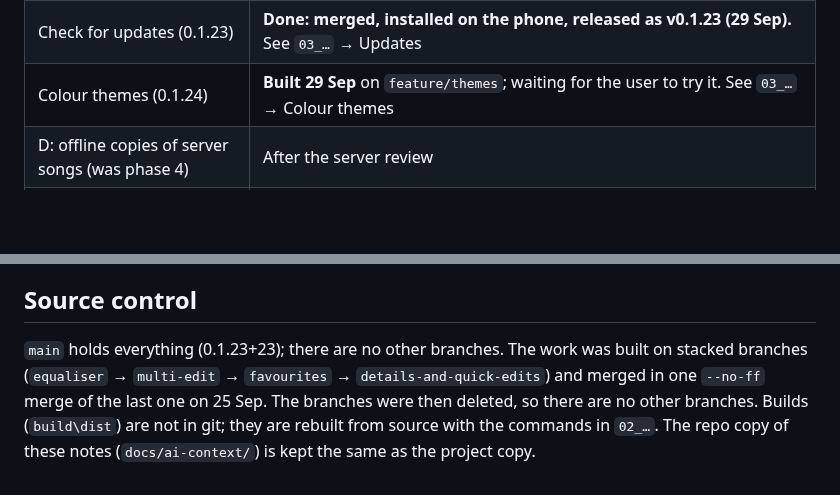
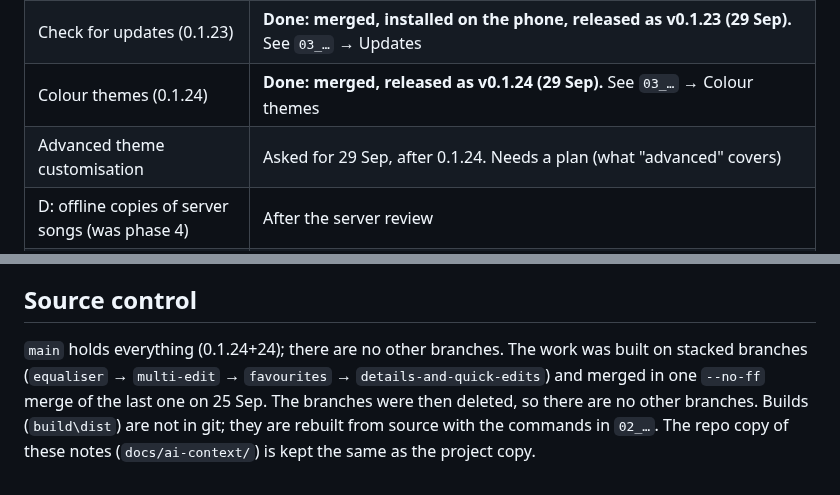
Before and after one commit to Jamesking96/HomeTunes, a Markdown page: docs/ai-context/04_ROADMAP_AND_OPEN_ITEMS.md, 2 parts joined by grey strips. GitHub-like rendering; blank space fills up the shorter version.

Commit message:
Notes: 0.1.24 ready to merge
Co-Authored-By: Claude Opus 5.5 <noreply@anthropic.com>
Claude-Session: https://claude.ai/code/session_014tdGmwEsKjdvZwBfS96XuF

```diff
--- a/docs/ai-context/04_ROADMAP_AND_OPEN_ITEMS.md
+++ b/docs/ai-context/04_ROADMAP_AND_OPEN_ITEMS.md
@@ -19,7 +19,8 @@ The plan is published as an artifact (https://claude.ai/artifact/QsNhvBvSRx69PNv
 | Security fixes (all ten, 0.1.21) | **Done: merged, installed on the phone, released as v0.1.21 (28 Sep).** See "Security fixes" below and `06_SECURITY_REVIEW.md` |
 | Volume everywhere (0.1.22) | **Done: merged, released in v0.1.23 (29 Sep)** |
 | Check for updates (0.1.23) | **Done: merged, installed on the phone, released as v0.1.23 (29 Sep).** See `03_…` → Updates |
-| Colour themes (0.1.24) | **Built 29 Sep** on `feature/themes`; waiting for the user to try it. See `03_…` → Colour themes |
+| Colour themes (0.1.24) | **Done: merged, released as v0.1.24 (29 Sep).** See `03_…` → Colour themes |
+| Advanced theme customisation | Asked for 29 Sep, after 0.1.24. Needs a plan (what "advanced" covers) |
 | D: offline copies of server songs (was phase 4) | After the server review |
 | E: audiobook server (Audiobookshelf) | New 25 Sep. Needs a plan. The order relative to D isn't decided |
 
@@ -171,7 +172,7 @@ The user wants Settings cleaner and easy to find things in. It used to be one lo
 - A sleep-timer button in the Android notification.
 
 ## Source control
-`main` holds everything (0.1.23+23); there are no other branches. The work was built on stacked branches (`equaliser` →
+`main` holds everything (0.1.24+24); there are no other branches. The work was built on stacked branches (`equaliser` →
 `multi-edit` → `favourites` → `details-and-quick-edits`) and merged in one `--no-ff` merge of the
 last one on 25 Sep. The branches were then deleted, so there are no other branches. Builds (`build\dist`) are not in git; they are rebuilt from source with
 the commands in `02_…`. The repo copy of these notes (`docs/ai-context/`) is kept the same as the
```
Also changed, not shown: docs/ai-context/00_START_HERE.md (+7 -7 lines).
